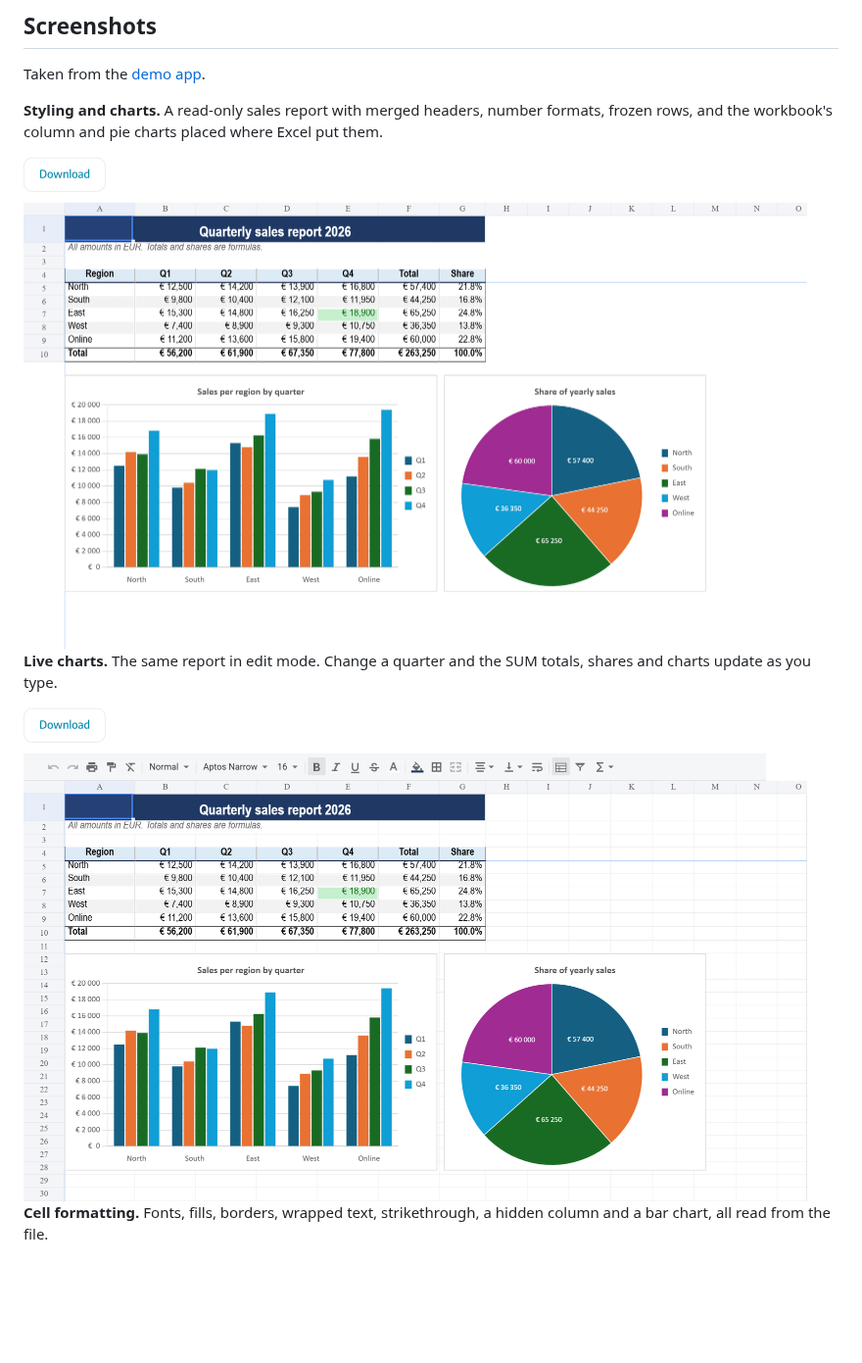
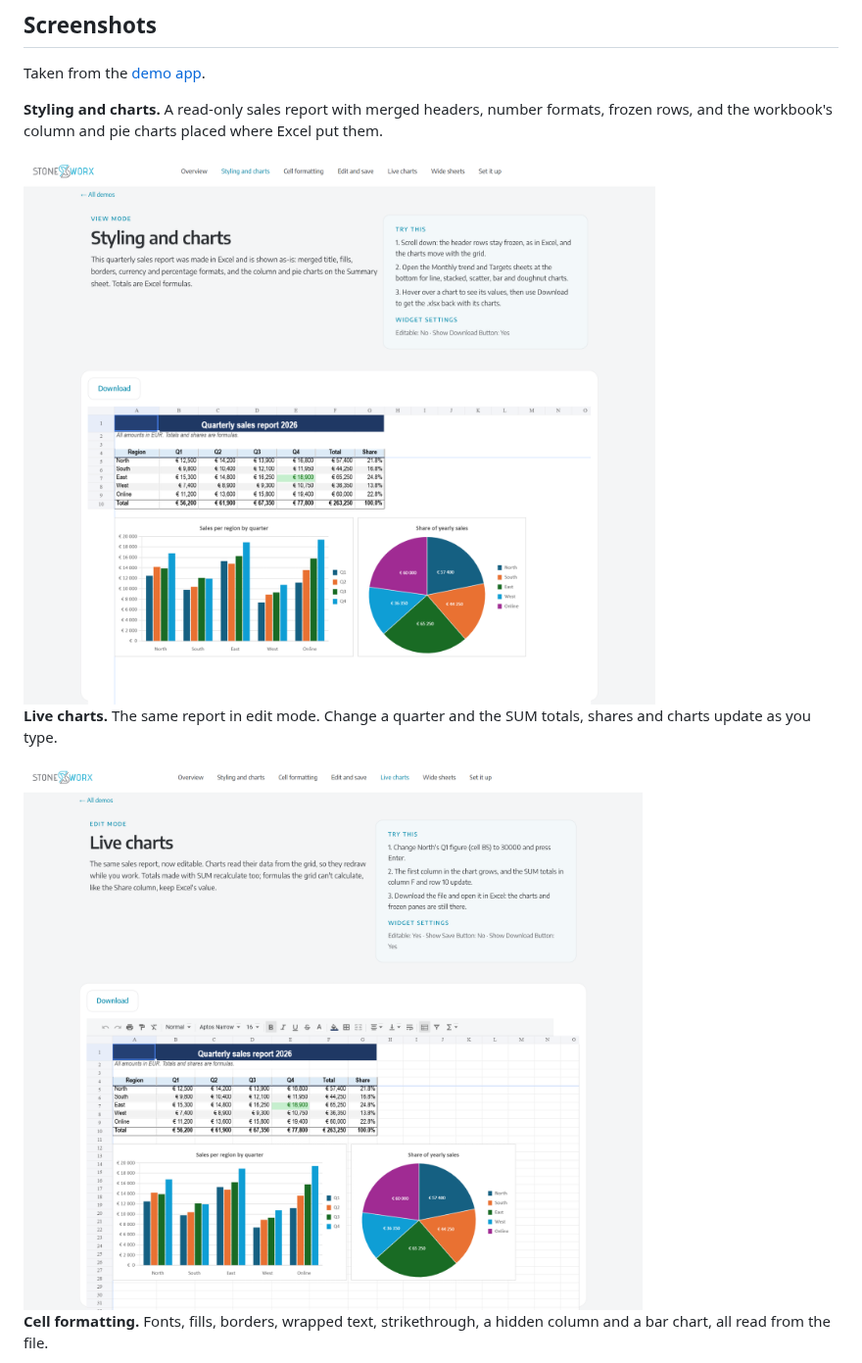
Before and after one commit to StoneworxNL/data-spreadsheet-mendix, a Markdown page: README.md, the part around one of its changes. Shown at 98% size. Rendered like a GitHub page; pictures changed too: images/screenshots/live-charts.png, images/screenshots/styling-and-charts.png; blank space fills up the shorter version.

```diff
--- a/README.md
+++ b/README.md
@@ -52,12 +52,12 @@ Taken from the [demo app](https://x-spreadsheet-demo-sandbox.mxapps.io/index.htm
 **Styling and charts.** A read-only sales report with merged headers, number formats, frozen rows, and the workbook's
 column and pie charts placed where Excel put them.
 
-<img alt="Sales report with Excel styling, a column chart and a pie chart" src="images/screenshots/styling-and-charts.png" width="800"/>
+<img alt="Sales report with Excel styling, a column chart and a pie chart" src="images/screenshots/styling-and-charts.png" width="900"/>
 
 **Live charts.** The same report in edit mode. Change a quarter and the SUM totals, shares and charts update as you
 type.
 
-<img alt="Editable sales report with the toolbar and charts" src="images/screenshots/live-charts.png" width="800"/>
+<img alt="Editable sales report with the toolbar and charts" src="images/screenshots/live-charts.png" width="900"/>
 
 **Cell formatting.** Fonts, fills, borders, wrapped text, strikethrough, a hidden column and a bar chart, all read from
 the file.
```
Also changed, not shown: other parts of README.md (+3 -3 lines), images/screenshots/cell-formatting.png, images/screenshots/edit-and-save.png, images/screenshots/wide-sheets.png.
